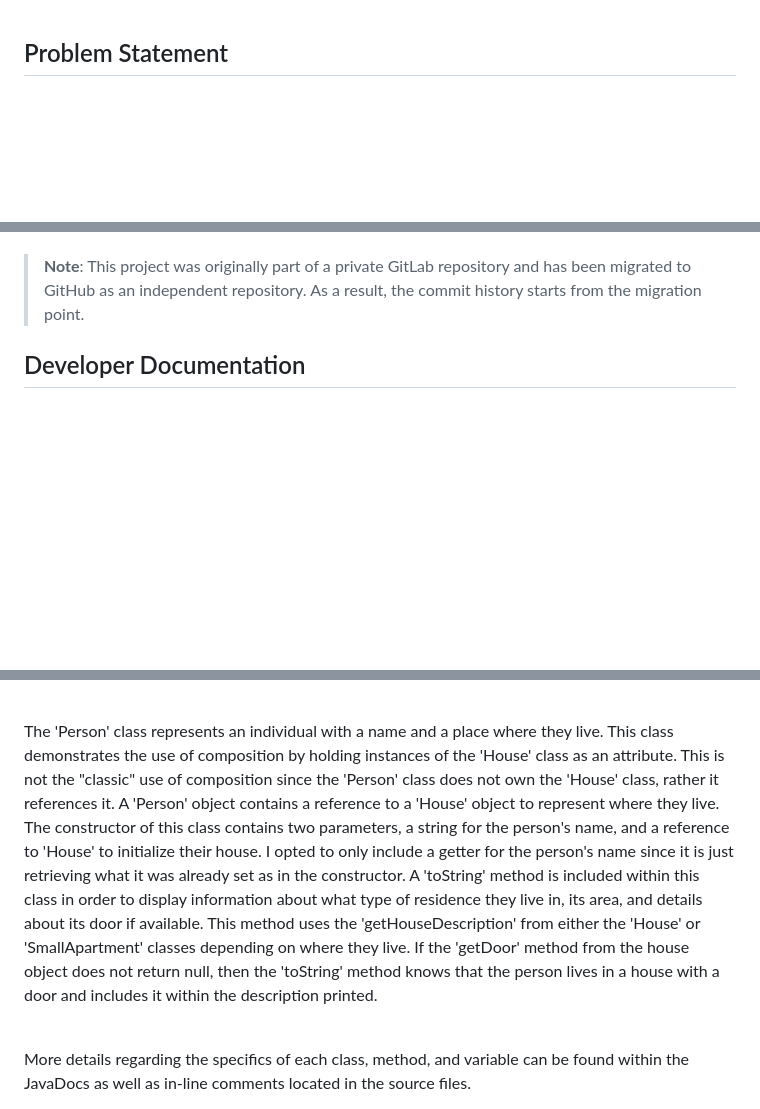
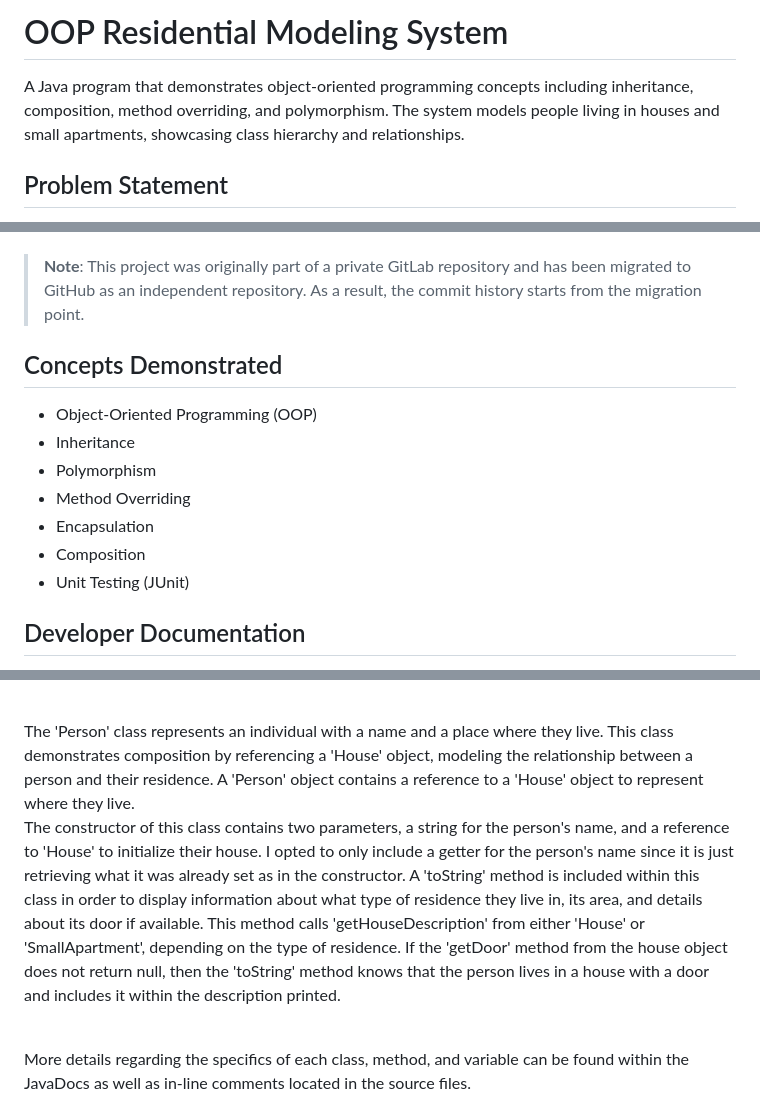
Before and after one commit to jarkin0513/Java-OOP-House, a Markdown page: README.md, 3 parts joined by grey strips. GitHub-like rendering; blank space fills up the shorter version.

```diff
--- a/README.md
+++ b/README.md
@@ -1,3 +1,8 @@
+# OOP Residential Modeling System
+
+A Java program that demonstrates object-oriented programming concepts including inheritance, composition, method overriding, and polymorphism. The system models people living in houses and small apartments, showcasing class hierarchy and relationships.
+
+
 ## Problem Statement
 This program addresses the creation of an application that demonstrates the principles object-oriented programming and inheritance. A hierarchy of classes is created that uses inheritance to represent the two different residential types (a house and a small apartment). It utilizes polymorphism to determine the type of residence a person lives in.
 <br>The main class is the House class.
@@ -6,6 +11,15 @@ It has attributes such as an area (in square feet) and a door with a color. The
 <br> The Person class represents an individual with a name that lives in either a house or small apartment. Its toString method displays their name, the type of residence they live, the area of the residence, and the color of the door if applicable.
 
 > **Note**: This project was originally part of a private GitLab repository and has been migrated to GitHub as an independent repository. As a result, the commit history starts from the migration point.
+
+## Concepts Demonstrated
+- Object-Oriented Programming (OOP)
+- Inheritance
+- Polymorphism
+- Method Overriding
+- Encapsulation
+- Composition
+- Unit Testing (JUnit)
 
 ## Developer Documentation
 <dl>
@@ -25,8 +39,8 @@ The 'Main' class serves as the entry point of the program, demonstrating interac
 <br> Based on problem specifications, a 'toString' method was not mentioned to be included within this class. Because of the freedom we were presented with for creating this programs, I decided to add it in. This helped ensure that 'SmallApartment' objects would display the correct information when this method was called. During development, I encountered an issue where the 'SmallApartment' objects would display information about a house, but this fixed that up and in a simple manner. </br>
 <br> </br>
 
-<br> The 'Person' class represents an individual with a name and a place where they live. This class demonstrates the use of composition by holding instances of the 'House' class as an attribute. This is not the "classic" use of composition since the 'Person' class does not own the 'House' class, rather it references it. A 'Person' object contains a reference to a 'House' object to represent where they live. </br>
-<br> The constructor of this class contains two parameters, a string for the person's name, and a reference to 'House' to initialize their house. I opted to only include a getter for the person's name since it is just retrieving what it was already set as in the constructor. A 'toString' method is included within this class in order to display information about what type of residence they live  in, its area, and details about its door if available. This method uses the 'getHouseDescription' from either the 'House' or 'SmallApartment' classes depending on where they live. If the 'getDoor' method from the house object does not return null, then the 'toString' method knows that the person lives in a house with a door and includes it within the description printed. </br>
+<br> The 'Person' class represents an individual with a name and a place where they live. This class demonstrates composition by referencing a 'House' object, modeling the relationship between a person and their residence. A 'Person' object contains a reference to a 'House' object to represent where they live. </br>
+<br> The constructor of this class contains two parameters, a string for the person's name, and a reference to 'House' to initialize their house. I opted to only include a getter for the person's name since it is just retrieving what it was already set as in the constructor. A 'toString' method is included within this class in order to display information about what type of residence they live  in, its area, and details about its door if available. This method calls 'getHouseDescription' from either 'House' or 'SmallApartment', depending on the type of residence. If the 'getDoor' method from the house object does not return null, then the 'toString' method knows that the person lives in a house with a door and includes it within the description printed. </br>
 <br> </br>
 
 <br> More details regarding the specifics of each class, method, and variable can be found within the JavaDocs as well as in-line comments located in the source files.
```
